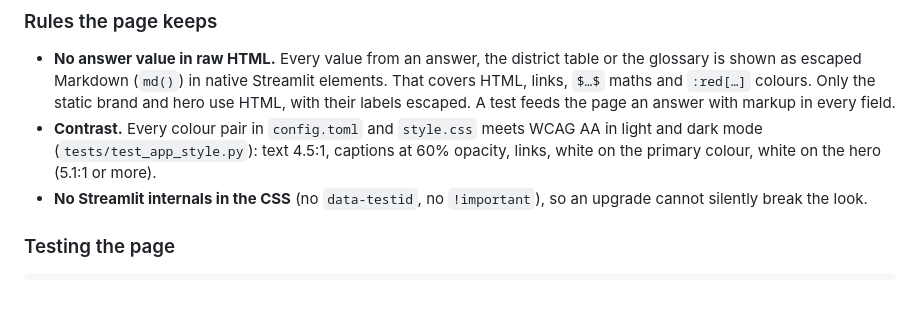
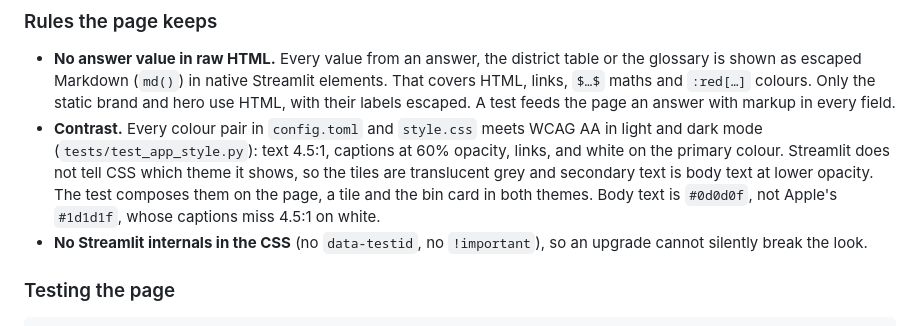
Before and after one commit to shukurulloAI/202620HY33390_GenAI_application_system_design, a Markdown page: docs/WEBSITE.md, the part around one of its changes. GitHub-like rendering; blank space fills up the shorter version.

```diff
--- a/docs/WEBSITE.md
+++ b/docs/WEBSITE.md
@@ -140,8 +140,11 @@ for exists.
   `$…$` maths and `:red[…]` colours. Only the static brand and hero use HTML, with their
   labels escaped. A test feeds the page an answer with markup in every field.
 - **Contrast.** Every colour pair in `config.toml` and `style.css` meets WCAG AA in light and dark
-  mode (`tests/test_app_style.py`): text 4.5:1, captions at 60% opacity, links, white on the
-  primary colour, white on the hero (5.1:1 or more).
+  mode (`tests/test_app_style.py`): text 4.5:1, captions at 60% opacity, links, and white on the
+  primary colour. Streamlit does not tell CSS which theme it shows, so the tiles are translucent
+  grey and secondary text is body text at lower opacity. The test composes them on the page, a
+  tile and the bin card in both themes. Body text is `#0d0d0f`, not Apple's `#1d1d1f`, whose
+  captions miss 4.5:1 on white.
 - **No Streamlit internals in the CSS** (no `data-testid`, no `!important`), so an upgrade cannot
   silently break the look.
 
```
Also changed, not shown: other parts of docs/WEBSITE.md (+2 -2 lines), docs/figures/website_desktop_dark.png, docs/figures/website_desktop_light.png, docs/figures/website_phone_dark.png, docs/figures/website_phone_light.png, 5 other files.
